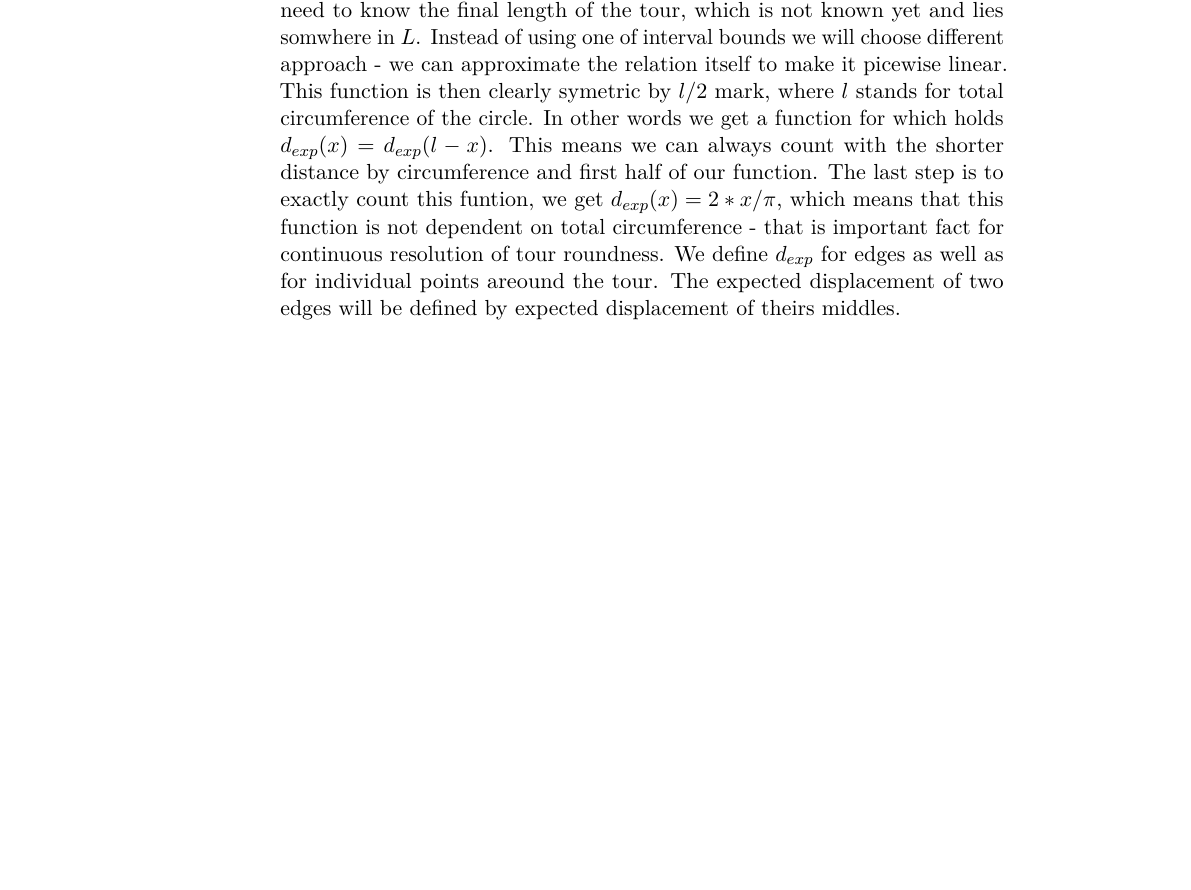
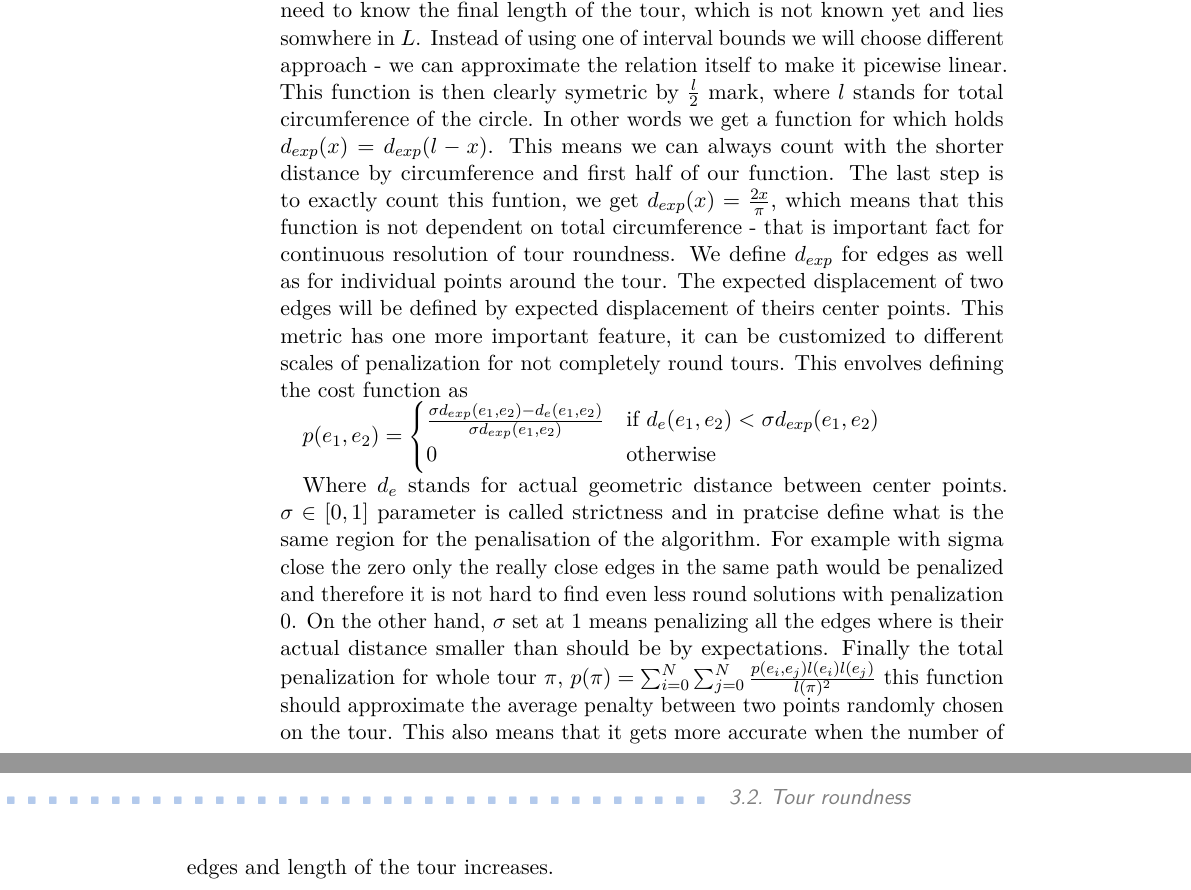
Before and after one commit to Shade254/bp, a LaTeX thesis (matocmir_ctuthesis/matocmirBP.tex): part of page 14 of 21 before the commit and two parts of pages 14 and 15 of 23 after it, the two joined at a grey line, cut so that both start at the same text, the shorter picture padded with empty space. Compiled offline with pdfLaTeX.

Commit message:
formatting, roundness specified

```diff
--- a/matocmir_ctuthesis/matocmirBP.tex
+++ b/matocmir_ctuthesis/matocmirBP.tex
@@ -70,12 +70,23 @@ We introduce some notation in order to define the problem formally. Our problem
 Input to our problem is a mentioned graph \(G=(V, E)\). One starting node \(s \in V\) and the desired length of the final cycle \(l_{des} \in \mathbb{R_+}\). It is impractical and almost impossible to aim for single number as desired length. So we will choose a parameter \(\varepsilon\) which will define interval \(L = (l_{des}-\varepsilon, l_{des}+\varepsilon)\). We will search for cycles \(C\) which fulfill \(w(C) \in L\) and \(s \in C\). And which optimizes the tour cost. This cost is derived from two components. Pleassantness of the edges themself and tour roundness which is introduced in the next section.
 
 \section{Tour roundness}
-Another property which we are interested in is the tour roundness. We could just ban revisitng the edges, but this hard constraint could disqualify a whole range of problem solutions. For example every instance where starting point is located in dead-end street has to be treated specially. As well as instances with large neigbourhoods accessible by one edge only. These would be completely invisible to algorithm with implemented hard constraint. Instead we will describe a functional roundness metric which assigns values between 0 and 1 to every edge of the walk, this value can be later added to the minimalizing term of the algorithm.\par
-This metric is based on sinusoidal relation between displacement and distance of two point on the circle (as shown in Fig. 3.1). We obtain displacement between edges by computing distance as crown flies between two GPS locations representing their centers. We will mark this distance as \(d_{real}\). Then we will define \(d_{exp}: E^2 \rightarrow \mathbb{R_+}\) which represents the expected displacement of these centers based on distance of shortest path between these two edges. To use the sinusoidal relation to compute the \(d_{exp}\) we would need to know the final length of the tour, which is not known yet and lies somwhere in \(L\). Instead of using one of interval bounds we will choose different approach - we can approximate the relation itself to make it picewise linear. This function is then clearly symetric by \(l/2\) mark, where \(l\) stands for total circumference of the circle. In other words we get a function for which holds \(d_{exp}(x) = d_{exp}(l-x)\). This means we can always count with the shorter distance by circumference and first half of our function. The last step is to exactly count this funtion, we get \(d_{exp}(x)=2*x/{\pi}\), which means that this function is not dependent on total circumference - that is important fact for continuous resolution of tour roundness.
-We define \(d_{exp}\) for edges as well as for individual points areound the tour. The expected displacement of two edges will be defined by expected displacement of theirs middles.
+Another property which we are interested in is the tour roundness. We could just ban revisitng the edges, but this hard constraint could disqualify a whole range of problem solutions. For example every instance of the problem where starting point is located in dead-end street has to be treated specially. As well as instances with large neigbourhoods accessible by one edge only. These would be completely invisible to algorithm with implemented hard constraint. Instead we will describe a functional roundness metric which assigns value representing roundness of the whole walk, this value can be later added to the minimalizing term of the algorithm.\par
 
 \begin{figure}
 	\includegraphics[width=0.4\textwidth]{displacement}
 	\caption{Ilustration of distance and displacement.}
 \end{figure}
 
+This metric is based on sinusoidal relation between displacement and distance of two point on the circle (as shown in Fig. 3.1). We obtain displacement between edges by computing distance as crown flies between two GPS locations representing their centers. We will mark this distance as \(d_{real}\). Then we will define \(d_{exp}: E^2 \rightarrow \mathbb{R_+}\) which represents the expected displacement of these centers based on distance of shortest path between these two edges. To use the sinusoidal relation to compute the \(d_{exp}\) we would need to know the final length of the tour, which is not known yet and lies somwhere in \(L\). Instead of using one of interval bounds we will choose different approach - we can approximate the relation itself to make it picewise linear. This function is then clearly symetric by \(\frac {l} {2}\) mark, where \(l\) stands for total circumference of the circle. In other words we get a function for which holds \(d_{exp}(x) = d_{exp}(l-x)\). This means we can always count with the shorter distance by circumference and first half of our function. The last step is to exactly count this funtion, we get \(d_{exp}(x)=\frac{2 x} {\pi}\), which means that this function is not dependent on total circumference - that is important fact for continuous resolution of tour roundness.
+We define \(d_{exp}\) for edges as well as for individual points around the tour. The expected displacement of two edges will be defined by expected displacement of theirs center points. This metric has one more important feature, it can be customized to different scales of penalization for not completely round tours. This envolves defining the cost function as \par
+
+\(
+	p(e_1, e_2) = \begin{cases}
+		\frac
+			{\sigma d_{exp}(e_1, e_2)-d_e(e_1, e_2)}
+ 			{\sigma d_{exp}(e_1, e_2)}
+ 		& \text{if } d_e(e_1, e_2) < \sigma d_{exp}(e_1, e_2) \\
+		0  & \text{otherwise}
+	\end{cases}
+\) \par
+Where \(d_e\) stands for actual geometric distance between center points.  \(\sigma \in [0, 1]\) parameter is called strictness and in pratcise define what is the same region for the penalisation of the algorithm. For example with sigma close the zero only the really close edges in the same path would be penalized and therefore it is not hard to find even less round solutions with penalization 0. On the other hand, \(\sigma\) set at 1 means penalizing all the edges where is their actual distance smaller than should be by expectations. Finally the total penalization for whole tour \(\pi\), \(p(\pi) = \sum_{i=0}^{N} \sum_{j=0}^{N}\frac{p(e_i, e_j)l(e_i)l(e_j)}{l(\pi)^2}\) this function should approximate the average penalty between two points randomly chosen on the tour. This also means that it gets more accurate when the number of edges and length of the tour increases.
```
Also changed, not shown: matocmirBP.pdf, matocmir_ctuthesis/matocmirBP.tex (6 more changed lines). Lines whose indentation alone changed are shown as unchanged.
